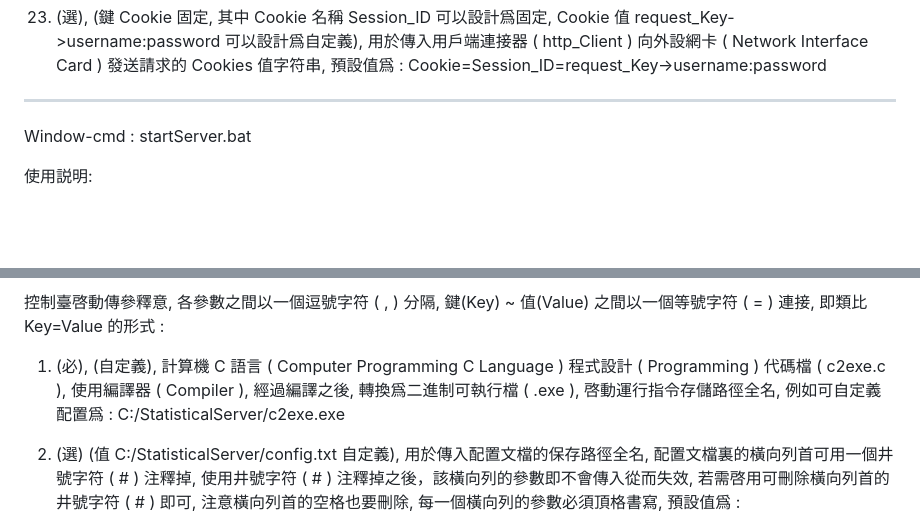
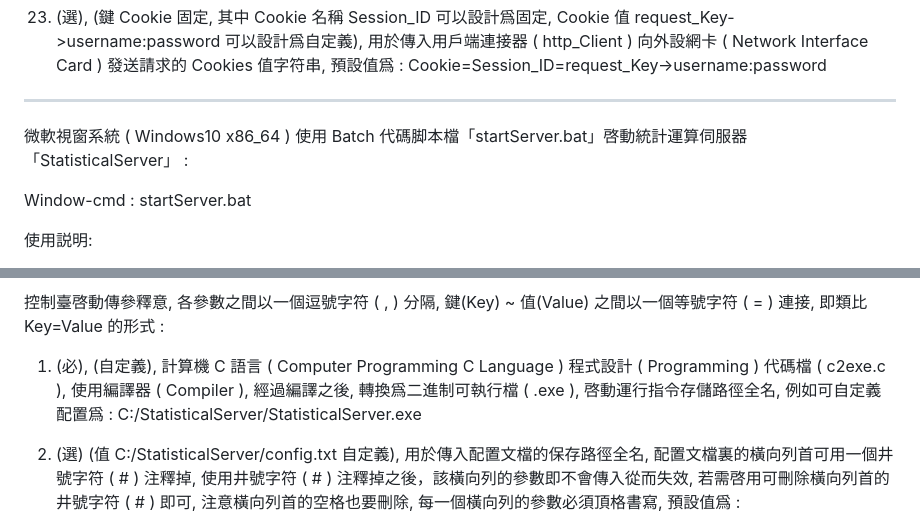
Before and after one commit to Orca023/StatisticalServer, a Markdown page: README.md, 2 parts joined by grey strips. GitHub-like rendering; blank space fills up the shorter version.

```diff
--- a/README.md
+++ b/README.md
@@ -515,6 +515,7 @@ C:\StatisticalServer> C:/StatisticalServer/Julia/Julia-1.9.3/bin/julia.exe -p 4
 26. (選), (鍵 Cookie 固定, 其中 Cookie 名稱 Session_ID 可以設計爲固定, Cookie 值 request_Key->username:password 可以設計爲自定義), 用於傳入用戶端連接器 ( http_Client ) 向外設網卡 ( Network Interface Card ) 發送請求的 Cookies 值字符串, 預設值爲 :  Cookie=Session_ID=request_Key->username:password
 
 ---
+微軟視窗系統 ( Windows10 x86_64 ) 使用 Batch 代碼脚本檔「startServer.bat」啓動統計運算伺服器「StatisticalServer」 :
 
 Window-cmd : startServer.bat
 
@@ -604,7 +617,7 @@ root@localhost:~# /home/StatisticalServer/c2exe.exe configFile=/home/Statistical
 
 控制臺啓動傳參釋意, 各參數之間以一個逗號字符 ( , ) 分隔, 鍵(Key) ~ 值(Value) 之間以一個等號字符 ( = ) 連接, 即類比 Key=Value 的形式 :
 
-1. (必), (自定義), 計算機 C 語言 ( Computer Programming C Language ) 程式設計 ( Programming ) 代碼檔 ( c2exe.c ), 使用編譯器 ( Compiler ), 經過編譯之後, 轉換爲二進制可執行檔 ( .exe ), 啓動運行指令存儲路徑全名, 例如可自定義配置爲 :  C:/StatisticalServer/c2exe.exe
+1. (必), (自定義), 計算機 C 語言 ( Computer Programming C Language ) 程式設計 ( Programming ) 代碼檔 ( c2exe.c ), 使用編譯器 ( Compiler ), 經過編譯之後, 轉換爲二進制可執行檔 ( .exe ), 啓動運行指令存儲路徑全名, 例如可自定義配置爲 :  C:/StatisticalServer/StatisticalServer.exe
 
 2. (選) (值 C:/StatisticalServer/config.txt 自定義), 用於傳入配置文檔的保存路徑全名, 配置文檔裏的橫向列首可用一個井號字符 ( # ) 注釋掉, 使用井號字符 ( # ) 注釋掉之後，該橫向列的參數即不會傳入從而失效, 若需啓用可刪除橫向列首的井號字符 ( # ) 即可, 注意橫向列首的空格也要刪除, 每一個橫向列的參數必須頂格書寫, 預設值爲 :  C:/StatisticalServer/config.txt
 
```
Also changed, not shown: other parts of README.md (+24 -25 lines).
